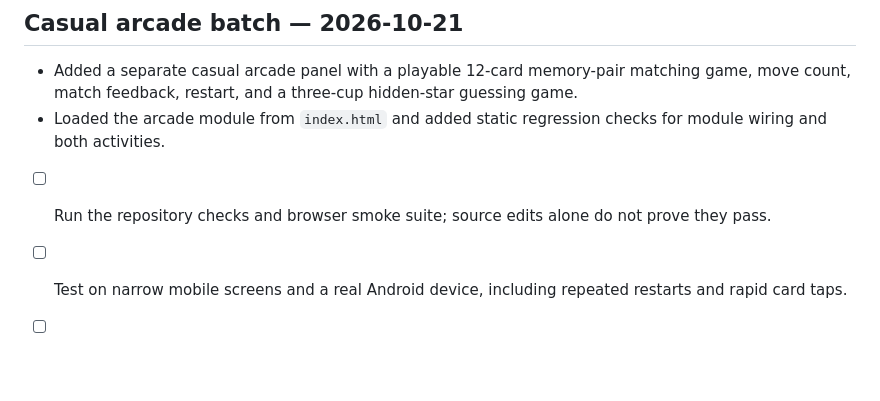
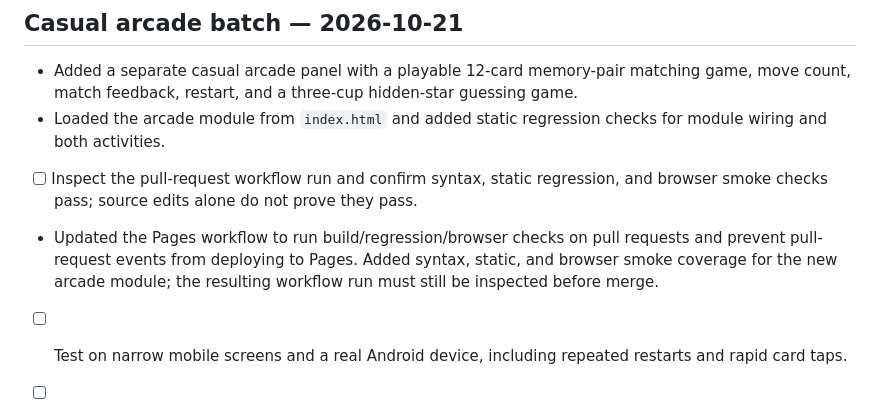
Before and after one commit to a01210597683m-hue/Wonder-World-, a Markdown page: RELEASE_READINESS_2026-10-21.md, the part around the change. Drawn GitHub-style; blank space fills up the shorter version.

Commit message:
Document pull-request validation workflow and pending results

```diff
--- a/RELEASE_READINESS_2026-10-21.md
+++ b/RELEASE_READINESS_2026-10-21.md
@@ -62,6 +62,8 @@ Keep the prototype status visible until all credentialed and device-specific che
 
 - Added a separate casual arcade panel with a playable 12-card memory-pair matching game, move count, match feedback, restart, and a three-cup hidden-star guessing game.
 - Loaded the arcade module from `index.html` and added static regression checks for module wiring and both activities.
-- [ ] Run the repository checks and browser smoke suite; source edits alone do not prove they pass.
+- [ ] Inspect the pull-request workflow run and confirm syntax, static regression, and browser smoke checks pass; source edits alone do not prove they pass.
+
+- Updated the Pages workflow to run build/regression/browser checks on pull requests and prevent pull-request events from deploying to Pages. Added syntax, static, and browser smoke coverage for the new arcade module; the resulting workflow run must still be inspected before merge.
 - [ ] Test on narrow mobile screens and a real Android device, including repeated restarts and rapid card taps.
 - [ ] Keep the broader game catalogue, secure cloud persistence, multiplayer consent flows, full football/action modes, production 3D characters, and owner-controlled Supabase security settings marked incomplete until implemented and verified.
```
